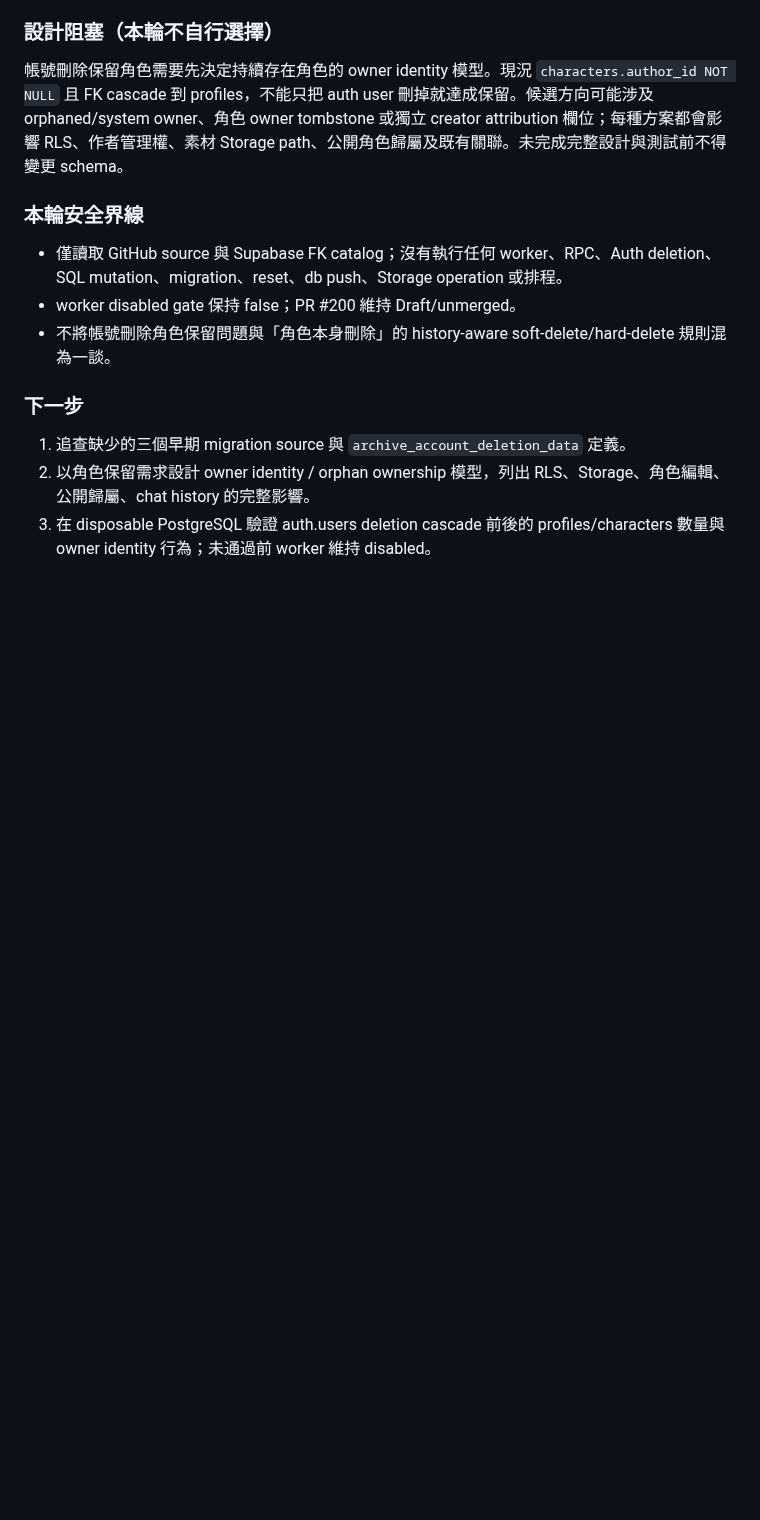
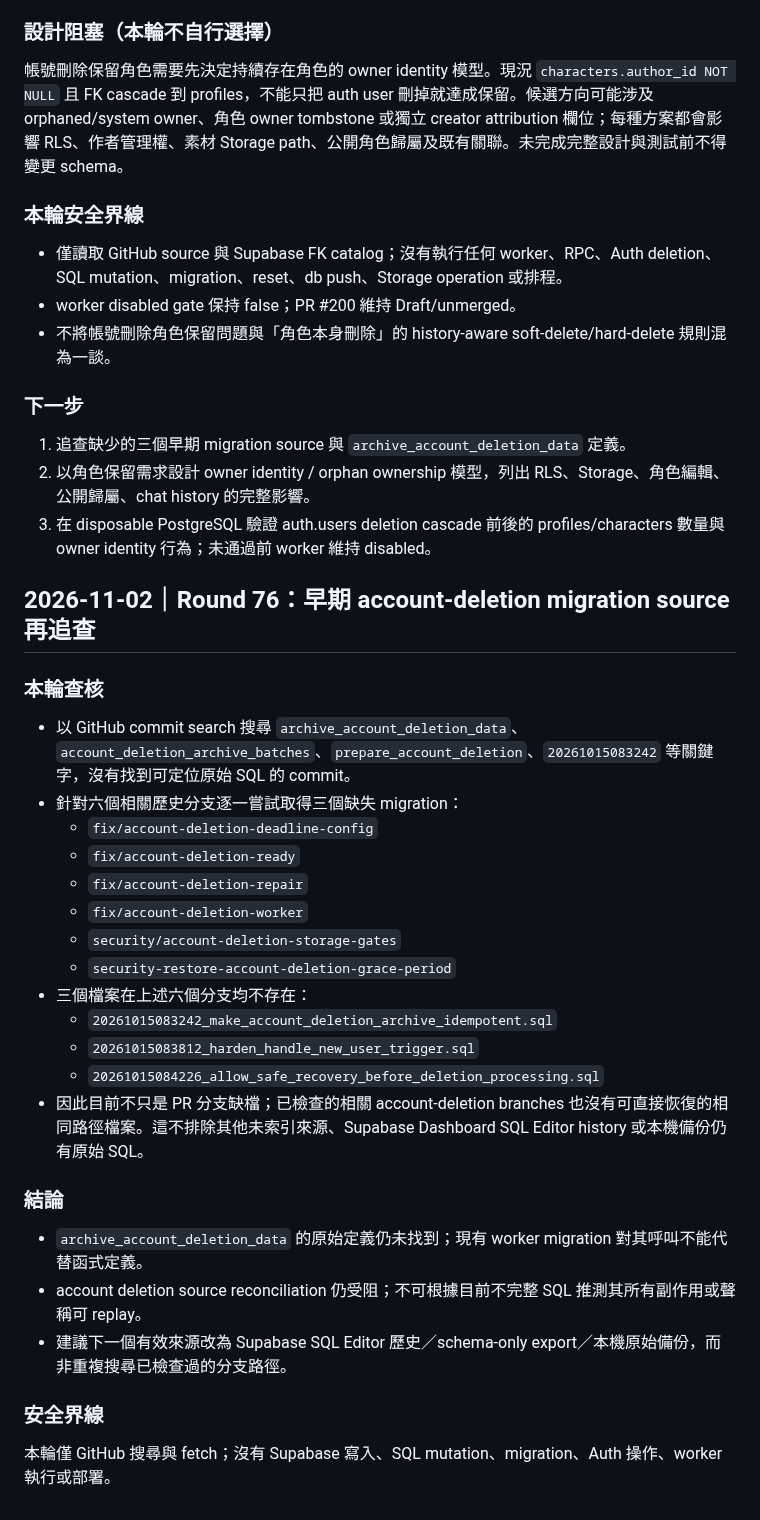
Before and after one commit to elmjp1990-ux/my-ai-roleplay, a Markdown page: supabase/drafts/characters-baseline-provenance-2026-11-02.md, the part around the change. GitHub-like rendering; blank space fills up the shorter version.

Commit message:
Record account deletion migration source search results

```diff
--- a/supabase/drafts/characters-baseline-provenance-2026-11-02.md
+++ b/supabase/drafts/characters-baseline-provenance-2026-11-02.md
@@ -594,3 +594,32 @@ Remote migration ledger 有以下早期記錄，但目前 repo 找不到相同 S
 1. 追查缺少的三個早期 migration source 與 `archive_account_deletion_data` 定義。
 2. 以角色保留需求設計 owner identity / orphan ownership 模型，列出 RLS、Storage、角色編輯、公開歸屬、chat history 的完整影響。
 3. 在 disposable PostgreSQL 驗證 auth.users deletion cascade 前後的 profiles/characters 數量與 owner identity 行為；未通過前 worker 維持 disabled。
+
+
+## 2026-11-02｜Round 76：早期 account-deletion migration source 再追查
+
+### 本輪查核
+
+- 以 GitHub commit search 搜尋 `archive_account_deletion_data`、`account_deletion_archive_batches`、`prepare_account_deletion`、`20261015083242` 等關鍵字，沒有找到可定位原始 SQL 的 commit。
+- 針對六個相關歷史分支逐一嘗試取得三個缺失 migration：
+  - `fix/account-deletion-deadline-config`
+  - `fix/account-deletion-ready`
+  - `fix/account-deletion-repair`
+  - `fix/account-deletion-worker`
+  - `security/account-deletion-storage-gates`
+  - `security-restore-account-deletion-grace-period`
+- 三個檔案在上述六個分支均不存在：
+  - `20261015083242_make_account_deletion_archive_idempotent.sql`
+  - `20261015083812_harden_handle_new_user_trigger.sql`
+  - `20261015084226_allow_safe_recovery_before_deletion_processing.sql`
+- 因此目前不只是 PR 分支缺檔；已檢查的相關 account-deletion branches 也沒有可直接恢復的相同路徑檔案。這不排除其他未索引來源、Supabase Dashboard SQL Editor history 或本機備份仍有原始 SQL。
+
+### 結論
+
+- `archive_account_deletion_data` 的原始定義仍未找到；現有 worker migration 對其呼叫不能代替函式定義。
+- account deletion source reconciliation 仍受阻；不可根據目前不完整 SQL 推測其所有副作用或聲稱可 replay。
+- 建議下一個有效來源改為 Supabase SQL Editor 歷史／schema-only export／本機原始備份，而非重複搜尋已檢查過的分支路徑。
+
+### 安全界線
+
+本輪僅 GitHub 搜尋與 fetch；沒有 Supabase 寫入、SQL mutation、migration、Auth 操作、worker 執行或部署。
```
